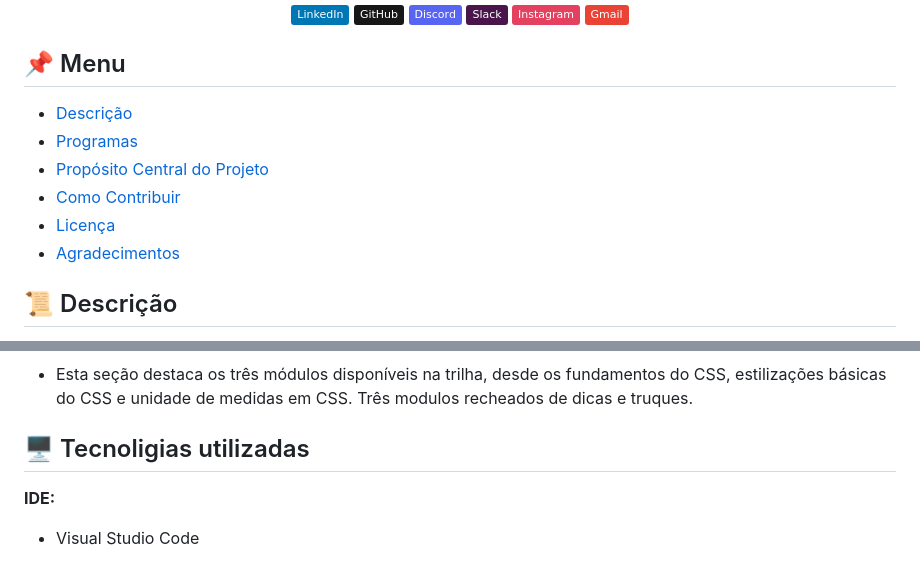
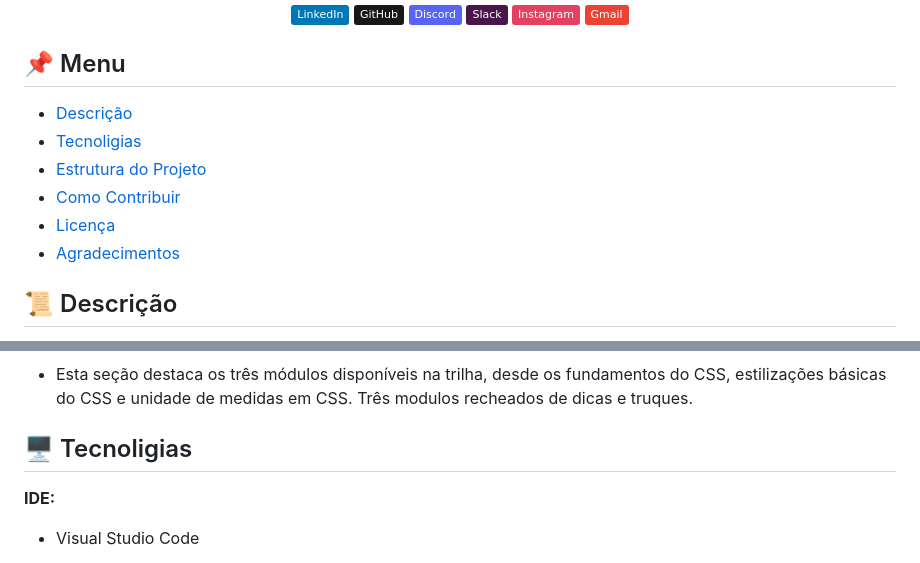
Before and after one commit to RenatoMor/dio-landing-page-css, a Markdown page: README.md, 2 parts joined by grey strips. Drawn GitHub-style; badges without logos.

Commit message:
Correção do readme

```diff
--- a/README.md
+++ b/README.md
@@ -42,12 +42,12 @@
 
 ## 📌 Menu
 
-- [Descrição](#-descrição)
-- [Programas](#-programas)
-- [Propósito Central do Projeto](#-propósito-central-do-projeto)
-- [Como Contribuir](#-como-contribuir)
-- [Licença](#-licença)
-- [Agradecimentos](#-agradecimentos)
+- [Descrição](#📜-descrição)
+- [Tecnoligias](#🖥️-tecnoligias)
+- [Estrutura do Projeto](#🎯-estrutura-do-projeto)
+- [Como Contribuir](#🎁-como-contribuir)
+- [Licença](#🔓-licença)
+- [Agradecimentos](#🎉-agradecimentos)
 
 ## 📜 Descrição
 
@@ -59,7 +59,7 @@ Conteúdo:
 
 - Esta seção destaca os três módulos disponíveis na trilha, desde os fundamentos do CSS, estilizações básicas do CSS e unidade de medidas em CSS. Três modulos recheados de dicas e truques.
 
-## 🖥️ Tecnoligias utilizadas
+## 🖥️ Tecnoligias
 
 **IDE:**
 
```
